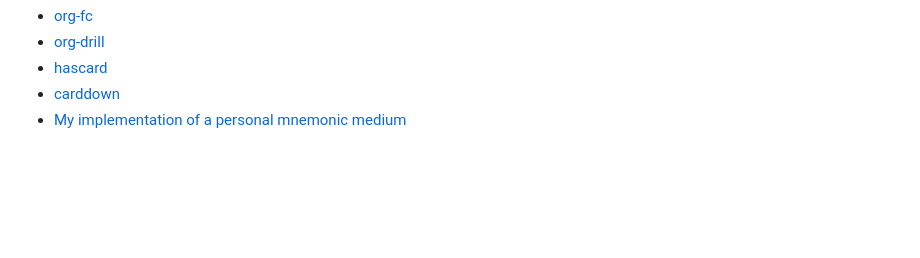
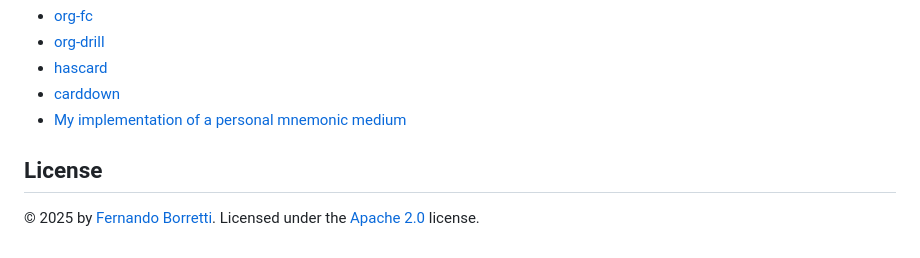
Before and after one commit to janetbradley0927/hashcards, a Markdown page: README.md, the part around the change. Drawn GitHub-style; blank space fills up the shorter version.

Commit message:
add licensing information

```diff
--- a/README.md
+++ b/README.md
@@ -365,3 +365,10 @@ Note: "timestamp format" is `YYYY-MM-DDTHH:MM:SS.MMM`, e.g. `2025-10-04T17:09:51
 [esr]: https://borretti.me/article/effective-spaced-repetition
 [fc]: https://github.com/eudoxia0/flashcards
 [rustup]: https://rustup.rs/
+
+## License
+
+© 2025 by [Fernando Borretti][fb]. Licensed under the [Apache 2.0][apache2] license.
+
+[fb]: https://borretti.me/
+[apache2]: https://www.apache.org/licenses/LICENSE-2.0
```
